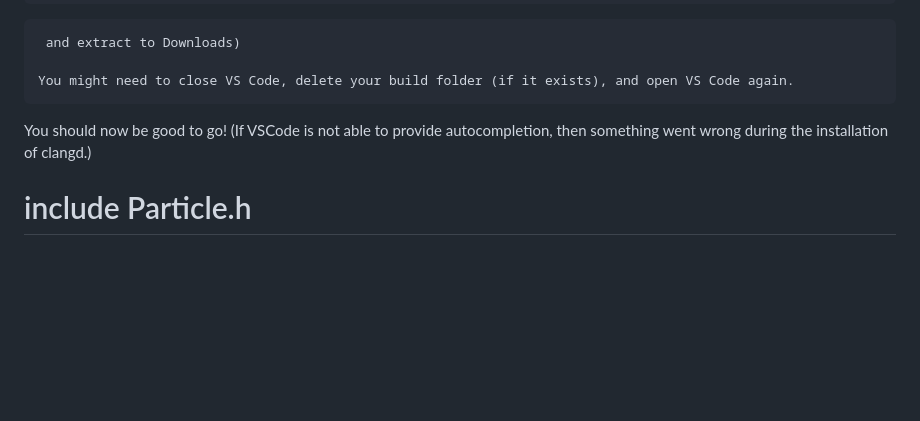
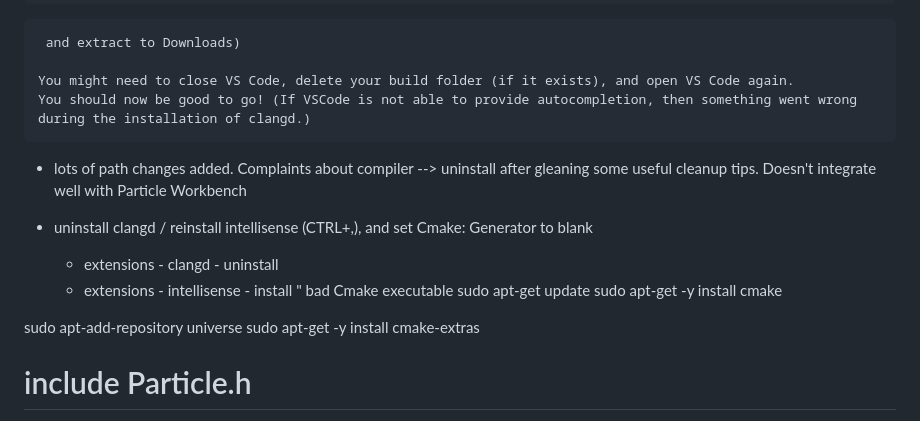
Before and after one commit to davegutz/myComputer, a Markdown page: INSTALL_24.04_Lubuntu.md, the part around the change. GitHub-like rendering; blank space fills up the shorter version.

```diff
--- a/INSTALL_24.04_Lubuntu.md
+++ b/INSTALL_24.04_Lubuntu.md
@@ -633,8 +633,20 @@ https://github.com/ninja-build/ninja/releases
      and extract to Downloads)
 
     You might need to close VS Code, delete your build folder (if it exists), and open VS Code again.
+    You should now be good to go! (If VSCode is not able to provide autocompletion, then something went wrong during the installation of clangd.)
 
-You should now be good to go! (If VSCode is not able to provide autocompletion, then something went wrong during the installation of clangd.)
+- lots of path changes added.  Complaints about compiler --> uninstall after gleaning some useful cleanup tips.  Doesn't integrate well with Particle Workbench
+
+- uninstall clangd / reinstall intellisense
+	(CTRL+,), and set Cmake: Generator to blank
+	- extensions - clangd - uninstall
+	- extensions - intellisense - install
+	" bad Cmake executable
+sudo apt-get update
+sudo apt-get -y install cmake
+
+sudo apt-add-repository universe
+sudo apt-get -y install cmake-extras
 
 
 # include Particle.h
```
